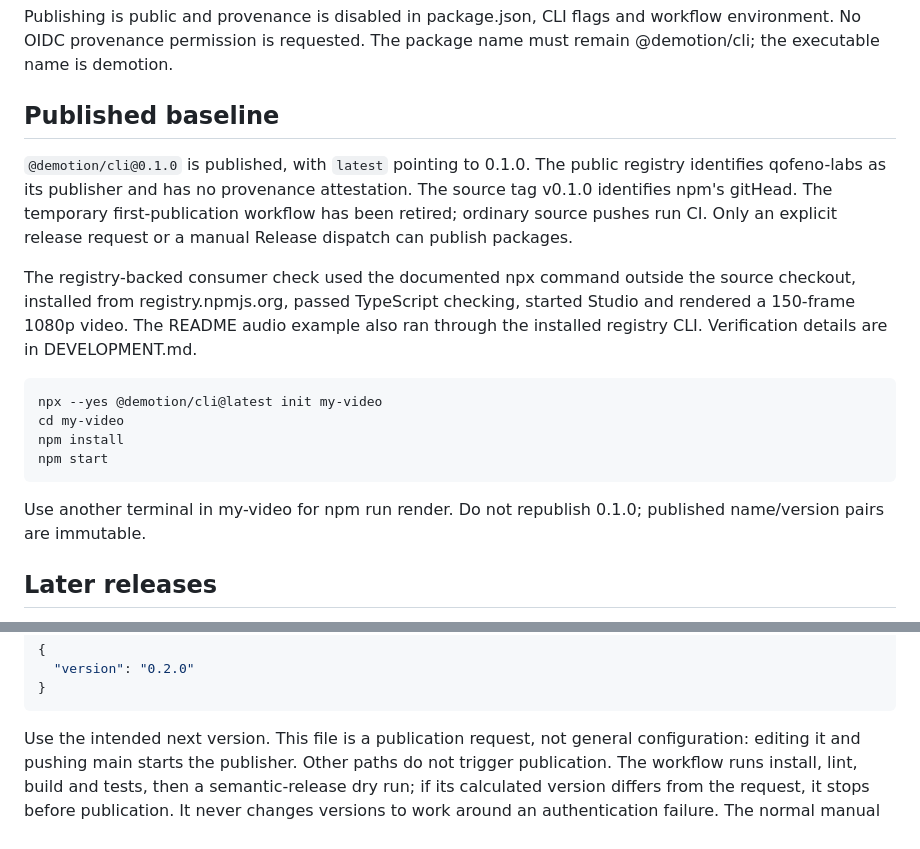
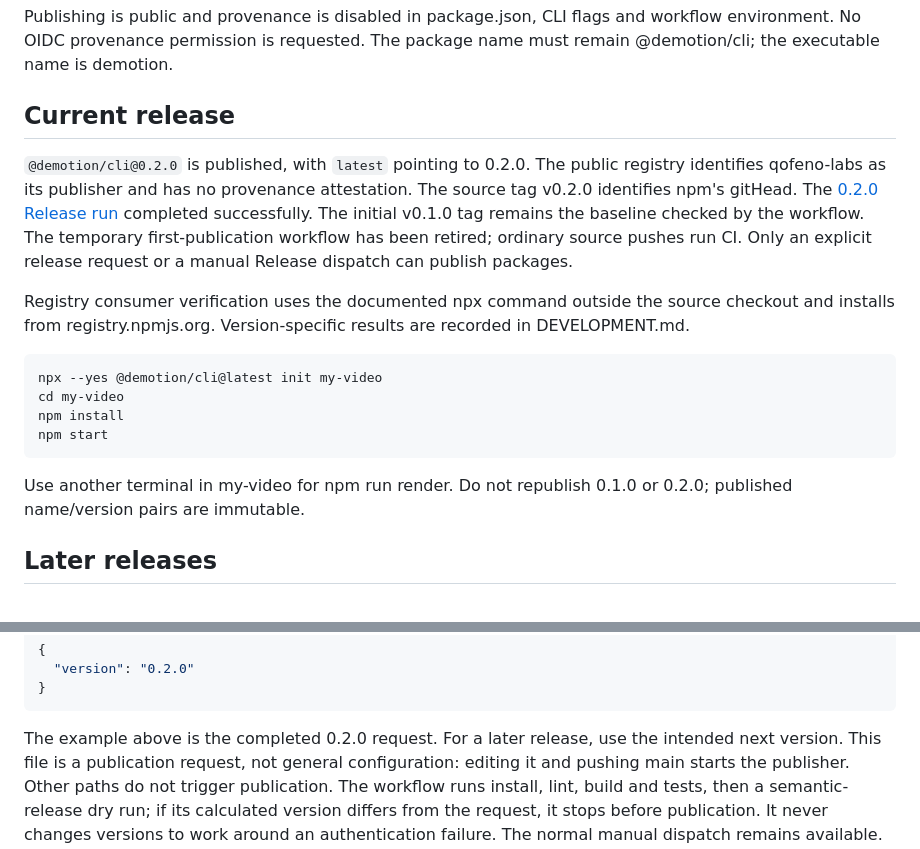
Before and after one commit to SohailKhan0525/demotion, a Markdown page: docs/PUBLISHING.md, 2 parts joined by grey strips. Drawn GitHub-style.

````diff
--- a/docs/PUBLISHING.md
+++ b/docs/PUBLISHING.md
@@ -9,18 +9,20 @@ Publishing is public and provenance is disabled in package.json, CLI flags and
 workflow environment. No OIDC provenance permission is requested. The package
 name must remain @demotion/cli; the executable name is demotion.
 
-## Published baseline
+## Current release
 
-`@demotion/cli@0.1.0` is published, with `latest` pointing to 0.1.0. The public
+`@demotion/cli@0.2.0` is published, with `latest` pointing to 0.2.0. The public
 registry identifies qofeno-labs as its publisher and has no provenance attestation.
-The source tag v0.1.0 identifies npm's gitHead. The temporary first-publication
+The source tag v0.2.0 identifies npm's gitHead. The
+[0.2.0 Release run](https://github.com/SohailKhan0525/demotion/actions/runs/41098657398)
+completed successfully. The initial v0.1.0 tag remains the baseline checked by
+the workflow. The temporary first-publication
 workflow has been retired; ordinary source pushes run CI. Only an explicit
 release request or a manual Release dispatch can publish packages.
 
-The registry-backed consumer check used the documented npx command outside the
-source checkout, installed from registry.npmjs.org, passed TypeScript checking,
-started Studio and rendered a 150-frame 1080p video. The README audio example also
-ran through the installed registry CLI. Verification details are in DEVELOPMENT.md.
+Registry consumer verification uses the documented npx command outside the
+source checkout and installs from registry.npmjs.org. Version-specific results
+are recorded in DEVELOPMENT.md.
 
 ```bash
 npx --yes @demotion/cli@latest init my-video
@@ -29,7 +31,7 @@ npm install
 npm start
 ```
 
-Use another terminal in my-video for npm run render. Do not republish 0.1.0;
+Use another terminal in my-video for npm run render. Do not republish 0.1.0 or 0.2.0;
 published name/version pairs are immutable.
 
 ## Later releases
@@ -50,7 +52,8 @@ job without retrieving the npm secret into a local environment:
 }
 ```
 
-Use the intended next version. This file is a publication request, not general
+The example above is the completed 0.2.0 request. For a later release, use the
+intended next version. This file is a publication request, not general
 configuration: editing it and pushing main starts the publisher. Other paths
 do not trigger publication. The workflow runs install, lint, build and tests,
 then a semantic-release dry run; if its calculated version differs from the
````
Also changed, not shown: docs/DEVELOPMENT.md (+31 -6 lines), docs/HANDOFF.md (+59 -59 lines).
